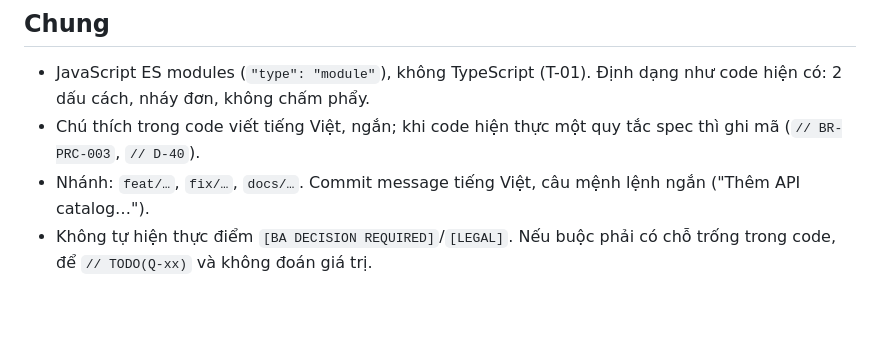
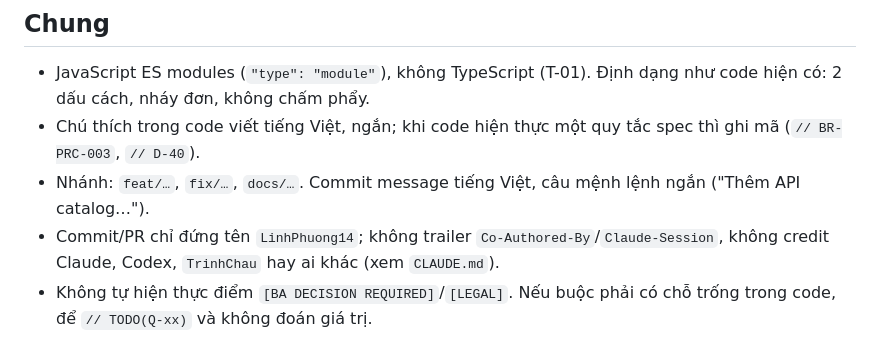
Before and after one commit to LinhPhuong14/LAMVI, a Markdown page: docs/knowledge/conventions.md, the part around the change. Rendered like a GitHub page; blank space fills up the shorter version.

```diff
--- a/docs/knowledge/conventions.md
+++ b/docs/knowledge/conventions.md
@@ -5,6 +5,7 @@
 - JavaScript ES modules (`"type": "module"`), không TypeScript (T-01). Định dạng như code hiện có: 2 dấu cách, nháy đơn, không chấm phẩy.
 - Chú thích trong code viết tiếng Việt, ngắn; khi code hiện thực một quy tắc spec thì ghi mã (`// BR-PRC-003`, `// D-40`).
 - Nhánh: `feat/…`, `fix/…`, `docs/…`. Commit message tiếng Việt, câu mệnh lệnh ngắn ("Thêm API catalog…").
+- Commit/PR chỉ đứng tên `LinhPhuong14`; không trailer `Co-Authored-By`/`Claude-Session`, không credit Claude, Codex, `TrinhChau` hay ai khác (xem `CLAUDE.md`).
 - Không tự hiện thực điểm `[BA DECISION REQUIRED]`/`[LEGAL]`. Nếu buộc phải có chỗ trống trong code, để `// TODO(Q-xx)` và không đoán giá trị.
 
 ## Server (`server/`)
```
Also changed, not shown: CLAUDE.md (+10 -1 lines).
